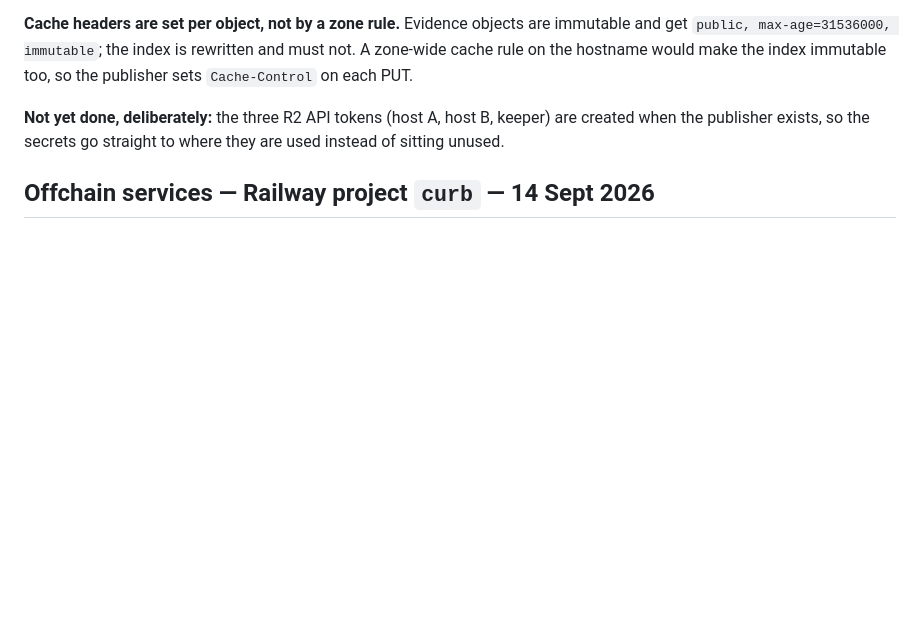
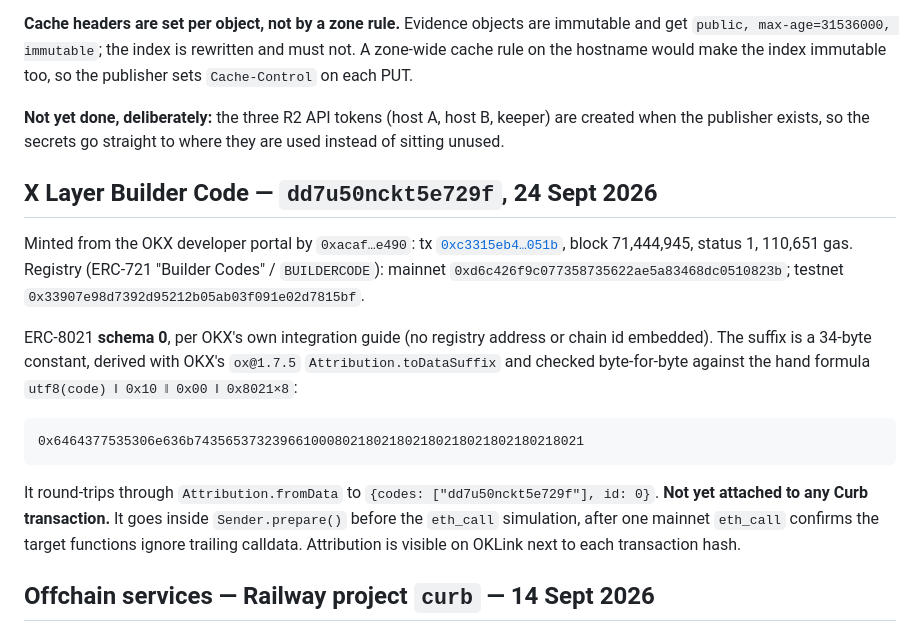
Before and after one commit to OoJae/curb, a Markdown page: docs/DEPLOYMENTS.md, the part around the change. GitHub-like rendering; blank space fills up the shorter version.

Commit message:
Record Builder Code dd7u50nckt5e729f and the OKX developer identity
Minted from the OKX dev portal at block 71,444,945. The ERC-8021 suffix is pinned
as a 34-byte schema-0 constant, derived with OKX's own ox library and checked
byte-for-byte against the hand formula; OKX's integration guide embeds no
registry or chain id, which settles the schema-1 question the W6 plan raised.
Not yet attached to any transaction.

The developer-portal wallet is the team's own MetaMask, funded directly rather
than from a Curb wallet, and is listed so the funding graph stays complete.

````diff
--- a/docs/DEPLOYMENTS.md
+++ b/docs/DEPLOYMENTS.md
@@ -155,6 +155,26 @@ on the hostname would make the index immutable too, so the publisher sets `Cache
 **Not yet done, deliberately:** the three R2 API tokens (host A, host B, keeper) are created when the
 publisher exists, so the secrets go straight to where they are used instead of sitting unused.
 
+## X Layer Builder Code — `dd7u50nckt5e729f`, 24 Sept 2026
+
+Minted from the OKX developer portal by `0xacaf…e490`: tx
+[`0xc3315eb4…051b`](https://www.oklink.com/xlayer/tx/0xc3315eb4785c394567ee74e86ee6210443bb0ea80fac8564d15a4598482f051b),
+block 71,444,945, status 1, 110,651 gas. Registry (ERC-721 "Builder Codes" / `BUILDERCODE`):
+mainnet `0xd6c426f9c077358735622ae5a83468dc0510823b`; testnet `0x33907e98d7392d95212b05ab03f091e02d7815bf`.
+
+ERC-8021 **schema 0**, per OKX's own integration guide (no registry address or chain id embedded).
+The suffix is a 34-byte constant, derived with OKX's `ox@1.7.5` `Attribution.toDataSuffix` and
+checked byte-for-byte against the hand formula `utf8(code) ‖ 0x10 ‖ 0x00 ‖ 0x8021×8`:
+
+```
+0x6464377535306e636b74356537323966100080218021802180218021802180218021
+```
+
+It round-trips through `Attribution.fromData` to `{codes: ["dd7u50nckt5e729f"], id: 0}`. **Not yet
+attached to any Curb transaction.** It goes inside `Sender.prepare()` before the `eth_call`
+simulation, after one mainnet `eth_call` confirms the target functions ignore trailing calldata.
+Attribution is visible on OKLink next to each transaction hash.
+
 ## Offchain services — Railway project `curb` — 14 Sept 2026
 
 Managed as code in `.railway/railway.ts` (`railway config plan` / `apply`). Region and restart policy below
````
Also changed, not shown: docs/WALLETS.md (+1 -0 lines).
